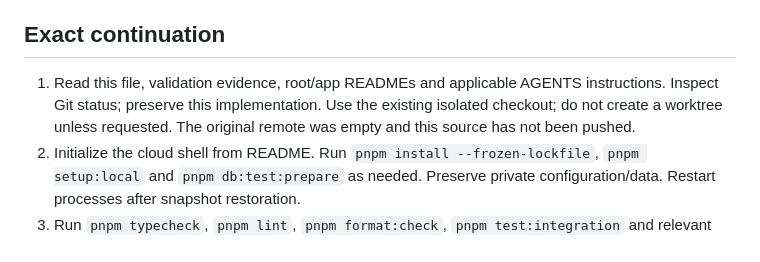
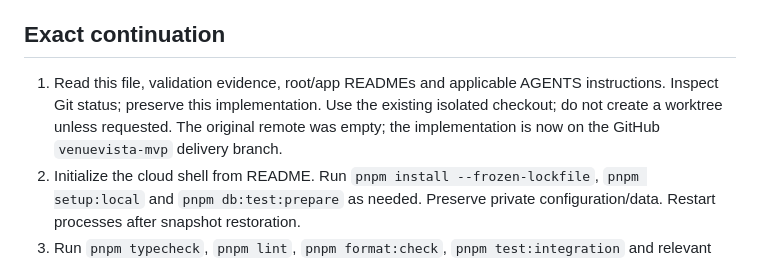
Before and after one commit to games-trishool/VenueVista-, a Markdown page: docs/implementation-checklist.md, the part around the change. Drawn GitHub-style.

```diff
--- a/docs/implementation-checklist.md
+++ b/docs/implementation-checklist.md
@@ -42,7 +42,7 @@ A model or integration boundary alone does not complete these features. Do not m
 
 ## Exact continuation
 
-1. Read this file, validation evidence, root/app READMEs and applicable AGENTS instructions. Inspect Git status; preserve this implementation. Use the existing isolated checkout; do not create a worktree unless requested. The original remote was empty and this source has not been pushed.
+1. Read this file, validation evidence, root/app READMEs and applicable AGENTS instructions. Inspect Git status; preserve this implementation. Use the existing isolated checkout; do not create a worktree unless requested. The original remote was empty; the implementation is now on the GitHub `venuevista-mvp` delivery branch.
 2. Initialize the cloud shell from README. Run `pnpm install --frozen-lockfile`, `pnpm setup:local` and `pnpm db:test:prepare` as needed. Preserve private configuration/data. Restart processes after snapshot restoration.
 3. Run `pnpm typecheck`, `pnpm lint`, `pnpm format:check`, `pnpm test:integration` and relevant builds. Inspect actual skip counts. Start the browser-export services and run `pnpm test:e2e` for cross-app changes. Use disposable test databases only.
 4. Complete each remaining feature across UI, validation, authorization, persistence and meaningful tests. Keep synthetic fixtures labelled and out of production inventory.
```
Also changed, not shown: docs/validation.md (+1 -1 lines).
